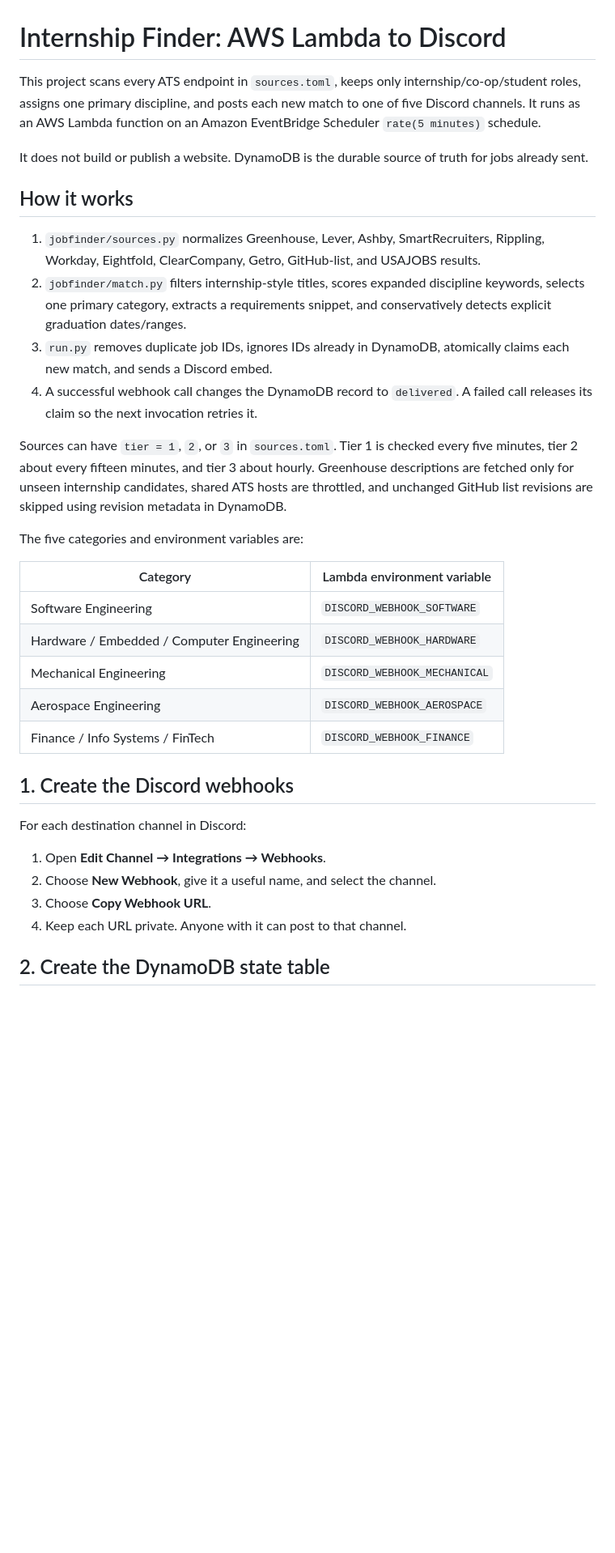
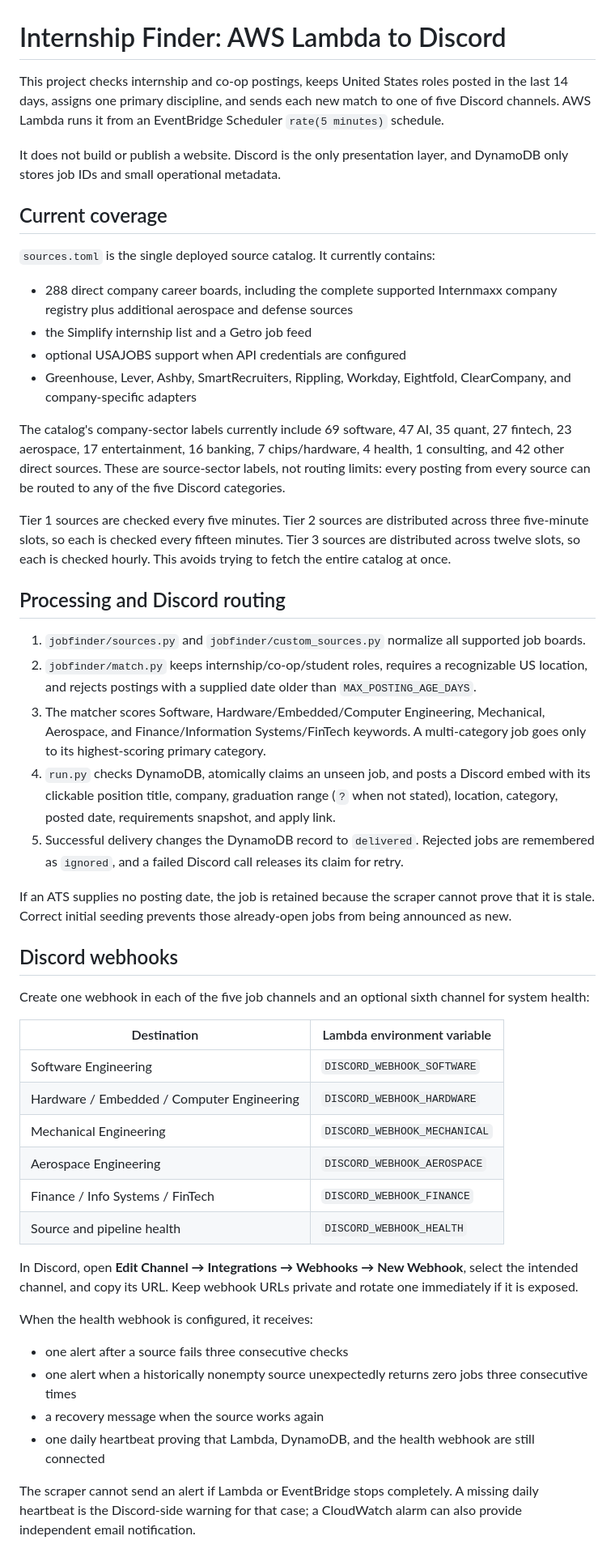
Before and after one commit to Br-Charb/internship-finder, a Markdown page: README.md, the part around one of its changes. Shown at 81% size. GitHub-like rendering; blank space fills up the shorter version.

```diff
--- a/README.md
+++ b/README.md
@@ -1,36 +1,53 @@
 # Internship Finder: AWS Lambda to Discord
 
-This project scans every ATS endpoint in `sources.toml`, keeps only internship/co-op/student roles, assigns one primary discipline, and posts each new match to one of five Discord channels. It runs as an AWS Lambda function on an Amazon EventBridge Scheduler `rate(5 minutes)` schedule.
+This project checks internship and co-op postings, keeps United States roles posted in the last 14 days, assigns one primary discipline, and sends each new match to one of five Discord channels. AWS Lambda runs it from an EventBridge Scheduler `rate(5 minutes)` schedule.
 
-It does not build or publish a website. DynamoDB is the durable source of truth for jobs already sent.
+It does not build or publish a website. Discord is the only presentation layer, and DynamoDB only stores job IDs and small operational metadata.
 
-## How it works
+## Current coverage
 
-1. `jobfinder/sources.py` normalizes Greenhouse, Lever, Ashby, SmartRecruiters, Rippling, Workday, Eightfold, ClearCompany, Getro, GitHub-list, and USAJOBS results.
-2. `jobfinder/match.py` filters internship-style titles, scores expanded discipline keywords, selects one primary category, extracts a requirements snippet, and conservatively detects explicit graduation dates/ranges.
-3. `run.py` removes duplicate job IDs, ignores IDs already in DynamoDB, atomically claims each new match, and sends a Discord embed.
-4. A successful webhook call changes the DynamoDB record to `delivered`. A failed call releases its claim so the next invocation retries it.
+`sources.toml` is the single deployed source catalog. It currently contains:
 
-Sources can have `tier = 1`, `2`, or `3` in `sources.toml`. Tier 1 is checked every five minutes, tier 2 about every fifteen minutes, and tier 3 about hourly. Greenhouse descriptions are fetched only for unseen internship candidates, shared ATS hosts are throttled, and unchanged GitHub list revisions are skipped using revision metadata in DynamoDB.
+- 288 direct company career boards, including the complete supported Internmaxx company registry plus additional aerospace and defense sources
+- the Simplify internship list and a Getro job feed
+- optional USAJOBS support when API credentials are configured
+- Greenhouse, Lever, Ashby, SmartRecruiters, Rippling, Workday, Eightfold, ClearCompany, and company-specific adapters
 
-The five categories and environment variables are:
+The catalog's company-sector labels currently include 69 software, 47 AI, 35 quant, 27 fintech, 23 aerospace, 17 entertainment, 16 banking, 7 chips/hardware, 4 health, 1 consulting, and 42 other direct sources. These are source-sector labels, not routing limits: every posting from every source can be routed to any of the five Discord categories.
 
-| Category | Lambda environment variable |
+Tier 1 sources are checked every five minutes. Tier 2 sources are distributed across three five-minute slots, so each is checked every fifteen minutes. Tier 3 sources are distributed across twelve slots, so each is checked hourly. This avoids trying to fetch the entire catalog at once.
+
+## Processing and Discord routing
+
+1. `jobfinder/sources.py` and `jobfinder/custom_sources.py` normalize all supported job boards.
+2. `jobfinder/match.py` keeps internship/co-op/student roles, requires a recognizable US location, and rejects postings with a supplied date older than `MAX_POSTING_AGE_DAYS`.
+3. The matcher scores Software, Hardware/Embedded/Computer Engineering, Mechanical, Aerospace, and Finance/Information Systems/FinTech keywords. A multi-category job goes only to its highest-scoring primary category.
+4. `run.py` checks DynamoDB, atomically claims an unseen job, and posts a Discord embed with its clickable position title, company, graduation range (`?` when not stated), location, category, posted date, requirements snapshot, and apply link.
+5. Successful delivery changes the DynamoDB record to `delivered`. Rejected jobs are remembered as `ignored`, and a failed Discord call releases its claim for retry.
+
+If an ATS supplies no posting date, the job is retained because the scraper cannot prove that it is stale. Correct initial seeding prevents those already-open jobs from being announced as new.
+
+## Discord webhooks
+
+Create one webhook in each of the five job channels and an optional sixth channel for system health:
+
+| Destination | Lambda environment variable |
 |---|---|
 | Software Engineering | `DISCORD_WEBHOOK_SOFTWARE` |
 | Hardware / Embedded / Computer Engineering | `DISCORD_WEBHOOK_HARDWARE` |
 | Mechanical Engineering | `DISCORD_WEBHOOK_MECHANICAL` |
 | Aerospace Engineering | `DISCORD_WEBHOOK_AEROSPACE` |
 | Finance / Info Systems / FinTech | `DISCORD_WEBHOOK_FINANCE` |
+| Source and pipeline health | `DISCORD_WEBHOOK_HEALTH` |
 
-## 1. Create the Discord webhooks
+In Discord, open **Edit Channel → Integrations → Webhooks → New Webhook**, select the intended channel, and copy its URL. Keep webhook URLs private and rotate one immediately if it is exposed.
 
-For each destination channel in Discord:
+When the health webhook is configured, it receives:
 
-1. Open **Edit Channel → Integrations → Webhooks**.
-2. Choose **New Webhook**, give it a useful name, and select the channel.
-3. Choose **Copy Webhook URL**.
-4. Keep each URL private. Anyone with it can post to that channel.
+- one alert after a source fails three consecutive checks
+- one alert when a historically nonempty source unexpectedly returns zero jobs three consecutive times
+- a recovery message when the source works again
+- one daily heartbeat proving that Lambda, DynamoDB, and the health webhook are still connected
 
-## 2. Create the DynamoDB state table
+The scraper cannot send an alert if Lambda or EventBridge stops completely. A missing daily heartbeat is the Discord-side warning for that case; a CloudWatch alarm can also provide independent email notification.
 
```
Also changed, not shown: other parts of README.md (+92 -102 lines).
